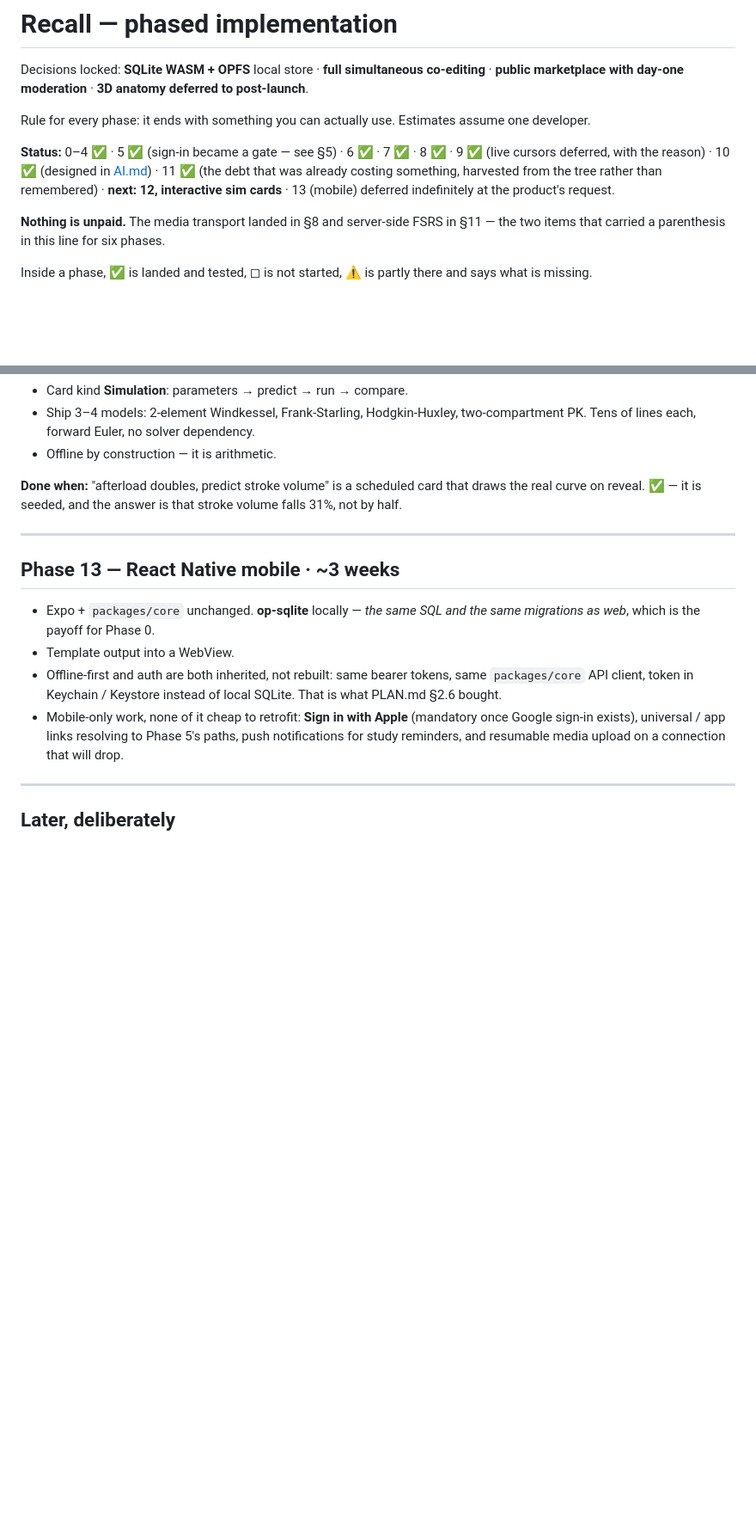
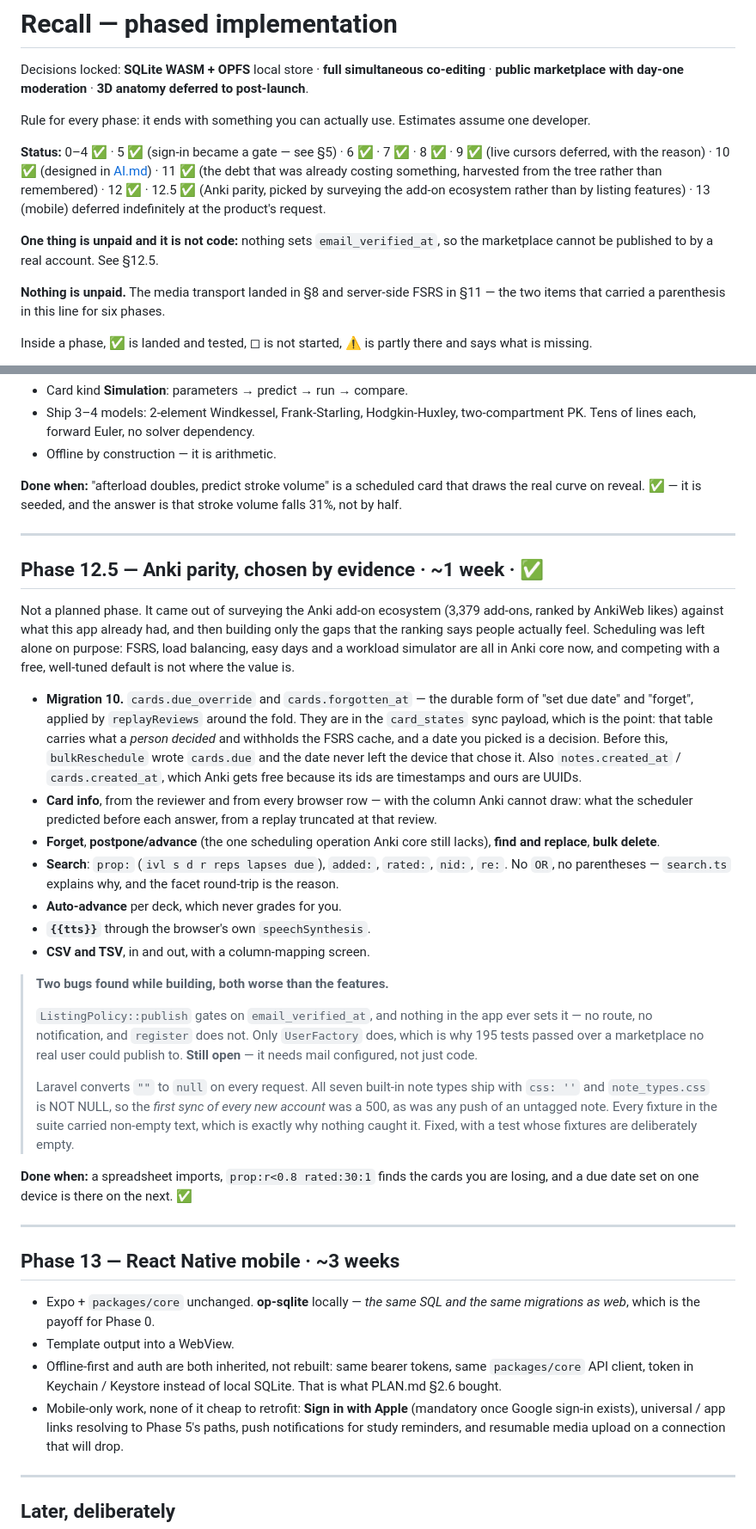
Before and after one commit to newbie2019-hub/recall, a Markdown page: PHASES.md, 2 parts joined by grey strips. Shown at 86% size. Rendered like a GitHub page; blank space fills up the shorter version.

Commit message:
Record 12.5 in the phase list and the README
Including the one item that is unpaid and is not code: nothing sets
`email_verified_at`, so a real account still cannot publish to the
marketplace. It needs mail configured, not a patch.

Co-Authored-By: Claude Opus 5 (1M context) <noreply@anthropic.com>

```diff
--- a/PHASES.md
+++ b/PHASES.md
@@ -10,8 +10,12 @@ assume one developer.
 **Status:** 0–4 ✅ · 5 ✅ (sign-in became a gate — see §5) · 6 ✅ · 7 ✅ · 8 ✅ ·
 9 ✅ (live cursors deferred, with the reason) · 10 ✅ (designed in
 [AI.md](AI.md)) · 11 ✅ (the debt that was already costing something, harvested
-from the tree rather than remembered) · **next: 12, interactive sim cards** ·
+from the tree rather than remembered) · 12 ✅ · 12.5 ✅ (Anki parity, picked by
+surveying the add-on ecosystem rather than by listing features) ·
 13 (mobile) deferred indefinitely at the product's request.
+
+**One thing is unpaid and it is not code:** nothing sets `email_verified_at`,
+so the marketplace cannot be published to by a real account. See §12.5.
 
 **Nothing is unpaid.** The media transport landed in §8 and server-side FSRS in
 §11 — the two items that carried a parenthesis in this line for six phases.
@@ -795,6 +799,55 @@ stroke volume falls 31%, not by half.
 
 ---
 
+## Phase 12.5 — Anki parity, chosen by evidence · ~1 week · ✅
+
+Not a planned phase. It came out of surveying the Anki add-on ecosystem
+(3,379 add-ons, ranked by AnkiWeb likes) against what this app already had,
+and then building only the gaps that the ranking says people actually feel.
+Scheduling was left alone on purpose: FSRS, load balancing, easy days and a
+workload simulator are all in Anki core now, and competing with a free,
+well-tuned default is not where the value is.
+
+- **Migration 10.** `cards.due_override` and `cards.forgotten_at` — the
+  durable form of "set due date" and "forget", applied by `replayReviews`
+  around the fold. They are in the `card_states` sync payload, which is the
+  point: that table carries what a *person decided* and withholds the FSRS
+  cache, and a date you picked is a decision. Before this, `bulkReschedule`
+  wrote `cards.due` and the date never left the device that chose it.
+  Also `notes.created_at` / `cards.created_at`, which Anki gets free because
+  its ids are timestamps and ours are UUIDs.
+- **Card info**, from the reviewer and from every browser row — with the
+  column Anki cannot draw: what the scheduler predicted before each answer,
+  from a replay truncated at that review.
+- **Forget**, **postpone/advance** (the one scheduling operation Anki core
+  still lacks), **find and replace**, **bulk delete**.
+- **Search**: `prop:` (`ivl s d r reps lapses due`), `added:`, `rated:`,
+  `nid:`, `re:`. No `OR`, no parentheses — `search.ts` explains why, and the
+  facet round-trip is the reason.
+- **Auto-advance** per deck, which never grades for you.
+- **`{{tts}}`** through the browser's own `speechSynthesis`.
+- **CSV and TSV**, in and out, with a column-mapping screen.
+
+> **Two bugs found while building, both worse than the features.**
+>
+> `ListingPolicy::publish` gates on `email_verified_at`, and nothing in the
+> app ever sets it — no route, no notification, and `register` does not.
+> Only `UserFactory` does, which is why 195 tests passed over a marketplace
+> no real user could publish to. **Still open** — it needs mail configured,
+> not just code.
+>
+> Laravel converts `""` to `null` on every request. All seven built-in note
+> types ship with `css: ''` and `note_types.css` is NOT NULL, so the *first
+> sync of every new account* was a 500, as was any push of an untagged note.
+> Every fixture in the suite carried non-empty text, which is exactly why
+> nothing caught it. Fixed, with a test whose fixtures are deliberately
+> empty.
+
+**Done when:** a spreadsheet imports, `prop:r<0.8 rated:30:1` finds the cards
+you are losing, and a due date set on one device is there on the next. ✅
+
+---
+
 ## Phase 13 — React Native mobile · ~3 weeks
 
 - Expo + `packages/core` unchanged. **op-sqlite** locally — *the same SQL and the
```
Also changed, not shown: other parts of PHASES.md (+1 -0 lines), README.md (+17 -3 lines).
